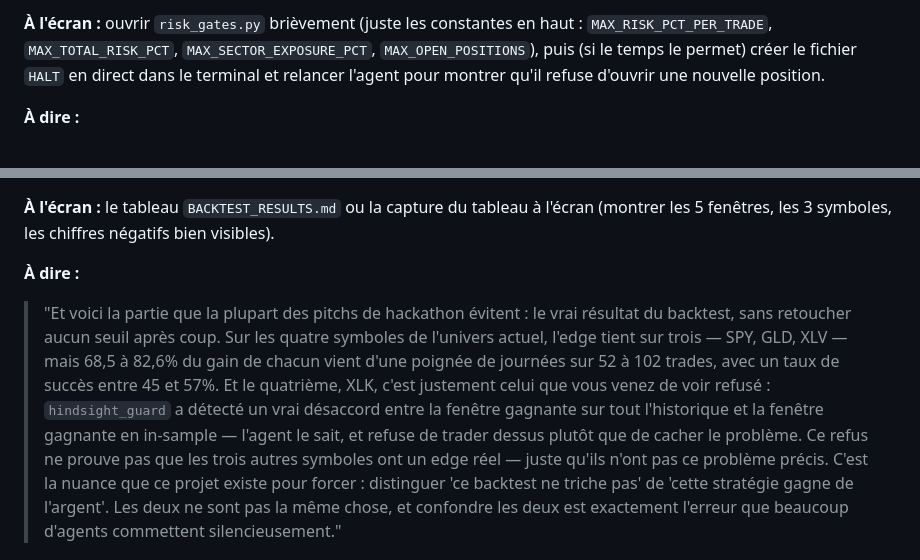
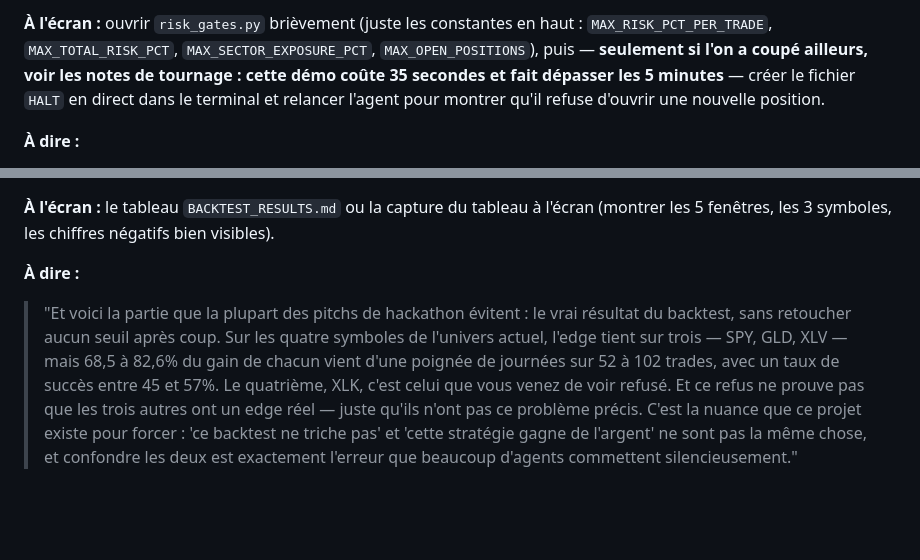
Before and after one commit to s-papy/hindsight-alpha, a Markdown page: submission/Video_Script.md, 2 parts joined by grey strips. GitHub-like rendering; blank space fills up the shorter version.

```diff
--- a/submission/Video_Script.md
+++ b/submission/Video_Script.md
@@ -32,5 +32,5 @@
 
-**À l'écran :** ouvrir `risk_gates.py` brièvement (juste les constantes en haut : `MAX_RISK_PCT_PER_TRADE`, `MAX_TOTAL_RISK_PCT`, `MAX_SECTOR_EXPOSURE_PCT`, `MAX_OPEN_POSITIONS`), puis (si le temps le permet) créer le fichier `HALT` en direct dans le terminal et relancer l'agent pour montrer qu'il refuse d'ouvrir une nouvelle position.
+**À l'écran :** ouvrir `risk_gates.py` brièvement (juste les constantes en haut : `MAX_RISK_PCT_PER_TRADE`, `MAX_TOTAL_RISK_PCT`, `MAX_SECTOR_EXPOSURE_PCT`, `MAX_OPEN_POSITIONS`), puis — **seulement si l'on a coupé ailleurs, voir les notes de tournage : cette démo coûte 35 secondes et fait dépasser les 5 minutes** — créer le fichier `HALT` en direct dans le terminal et relancer l'agent pour montrer qu'il refuse d'ouvrir une nouvelle position.
 
 **À dire :**
 
@@ -42,5 +42,5 @@
 
 **À dire :**
 
-> "Et voici la partie que la plupart des pitchs de hackathon évitent : le vrai résultat du backtest, sans retoucher aucun seuil après coup. Sur les quatre symboles de l'univers actuel, l'edge tient sur trois — SPY, GLD, XLV — mais 68,5 à 82,6% du gain de chacun vient d'une poignée de journées sur 52 à 102 trades, avec un taux de succès entre 45 et 57%. Et le quatrième, XLK, c'est justement celui que vous venez de voir refusé : `hindsight_guard` a détecté un vrai désaccord entre la fenêtre gagnante sur tout l'historique et la fenêtre gagnante en in-sample — l'agent le sait, et refuse de trader dessus plutôt que de cacher le problème. Ce refus ne prouve pas que les trois autres symboles ont un edge réel — juste qu'ils n'ont pas ce problème précis. C'est la nuance que ce projet existe pour forcer : distinguer 'ce backtest ne triche pas' de 'cette stratégie gagne de l'argent'. Les deux ne sont pas la même chose, et confondre les deux est exactement l'erreur que beaucoup d'agents commettent silencieusement."
+> "Et voici la partie que la plupart des pitchs de hackathon évitent : le vrai résultat du backtest, sans retoucher aucun seuil après coup. Sur les quatre symboles de l'univers actuel, l'edge tient sur trois — SPY, GLD, XLV — mais 68,5 à 82,6% du gain de chacun vient d'une poignée de journées sur 52 à 102 trades, avec un taux de succès entre 45 et 57%. Le quatrième, XLK, c'est celui que vous venez de voir refusé. Et ce refus ne prouve pas que les trois autres ont un edge réel — juste qu'ils n'ont pas ce problème précis. C'est la nuance que ce projet existe pour forcer : 'ce backtest ne triche pas' et 'cette stratégie gagne de l'argent' ne sont pas la même chose, et confondre les deux est exactement l'erreur que beaucoup d'agents commettent silencieusement."
 
```
Also changed, not shown: other parts of submission/Video_Script.md (+12 -11 lines).
